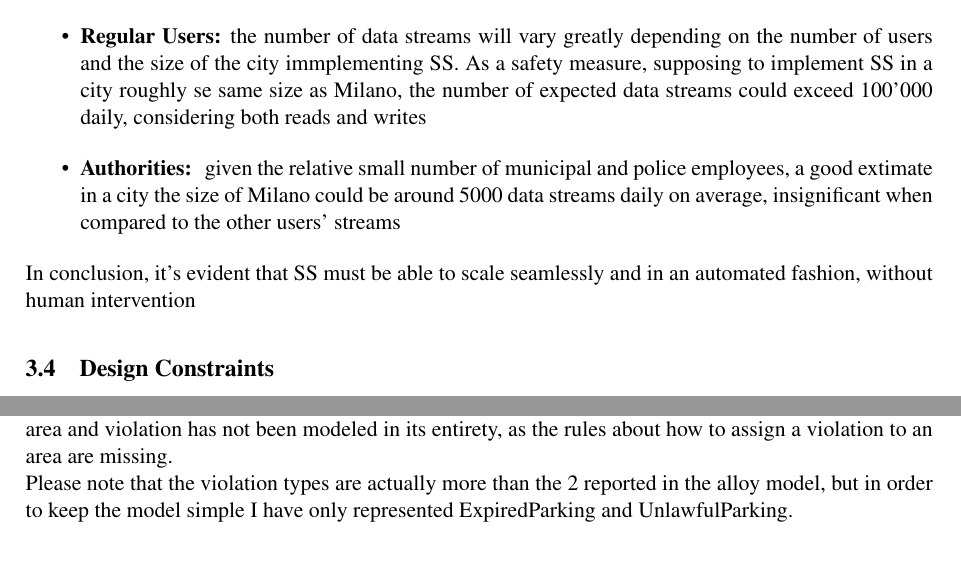
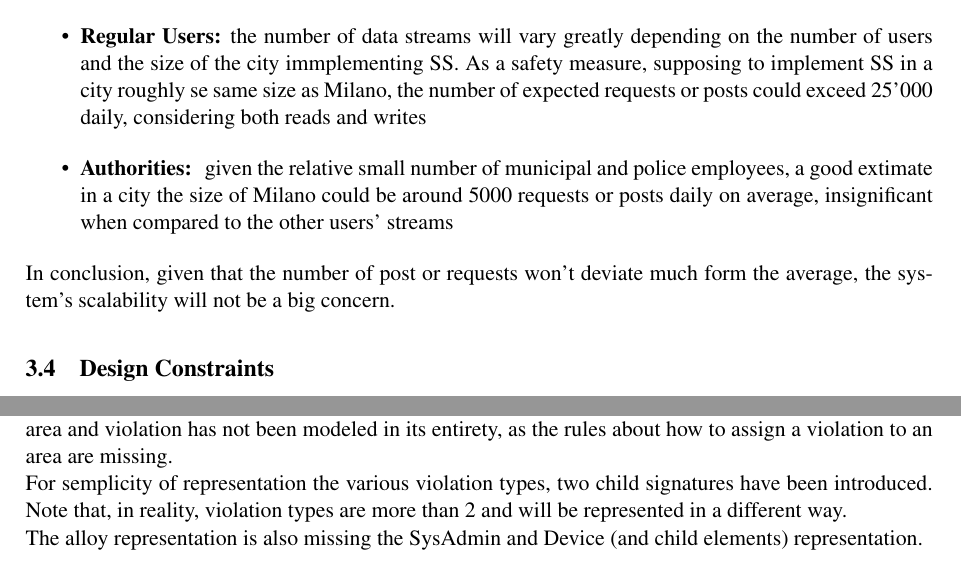
Before and after one commit to fafrullo2/PanzeriPeruginiPipita, a LaTeX document (RASD/main.tex, which reads RASD/Files/alloy.tex, RASD/Files/requirements.tex): two parts of pages 33 and 36 of 43 before the commit and two parts of pages 33 and 36 of 42 after it, joined at a grey line, cut so that both start at the same text. Compiled offline with pdfLaTeX.

Commit message:
RASD-update
Fixed References, changed class diagram, fixed workload management (3.3.2), updated disclamer on alloy (4.1)

```diff
--- a/RASD/Files/alloy.tex
+++ b/RASD/Files/alloy.tex
@@ -11,7 +11,8 @@ The alloy model is focused on the main entities and rules of SS:
 	\item Rules regarding data mining rights
 \end{itemize}
 While, on the other hand, cross-database interactions have not been modeled and the relation between area and violation has not been modeled in its entirety, as the rules about how to assign a violation to an area are missing.\\
-Please note that the violation types are actually more than the 2 reported in the alloy model, but in order to keep the model simple I have only represented ExpiredParking and UnlawfulParking.\\
+For semplicity of representation the various violation types, two child signatures have been introduced. Note that, in reality, violation types are more than 2 and will be represented in a different way.\\
+The alloy representation is also missing the SysAdmin and Device (and child elements) representation.\\
 \\
 \newpage
 \subsection{Signatures}
--- a/RASD/Files/requirements.tex
+++ b/RASD/Files/requirements.tex
@@ -493,10 +493,10 @@ Server side SS is a data intensive application. Big volumes of data  will be wri
 \subsubsection{Workload management}
 SS will need to be able to sustain a heavy workload of database transaction: there will be a lot of simultaneous read and write operations. The workload required will differ depending on the differnt types of users.
 \begin{itemize}
-	\item \textbf{Regular Users:} the number of data streams will vary greatly depending on the number of users and the size of the city immplementing SS. As a safety measure, supposing to implement SS in a city roughly se same size as Milano, the number of expected data streams could exceed 100'000 daily, considering both reads and writes
-	\item \textbf{Authorities: } given the relative small number of municipal and police employees, a good extimate in a city the size of Milano could be around 5000 data streams daily on average, insignificant when compared to the other users' streams
+	\item \textbf{Regular Users:} the number of data streams will vary greatly depending on the number of users and the size of the city immplementing SS. As a safety measure, supposing to implement SS in a city roughly se same size as Milano, the number of expected requests or posts could exceed 25'000 daily, considering both reads and writes
+	\item \textbf{Authorities: } given the relative small number of municipal and police employees, a good extimate in a city the size of Milano could be around 5000 requests or posts daily on average, insignificant when compared to the other users' streams
 \end{itemize}
-In conclusion, it's evident that SS must be able to scale seamlessly and in an automated fashion, without human intervention
+In conclusion, given that the number of post or requests won't deviate much form the average, the system's scalability will not be a big concern.
 
 
 \subsection{Design Constraints}
```
Also changed, not shown: RASD/main.tex (+4 -4 lines), RASD/Images/ClassDiagram.png.
